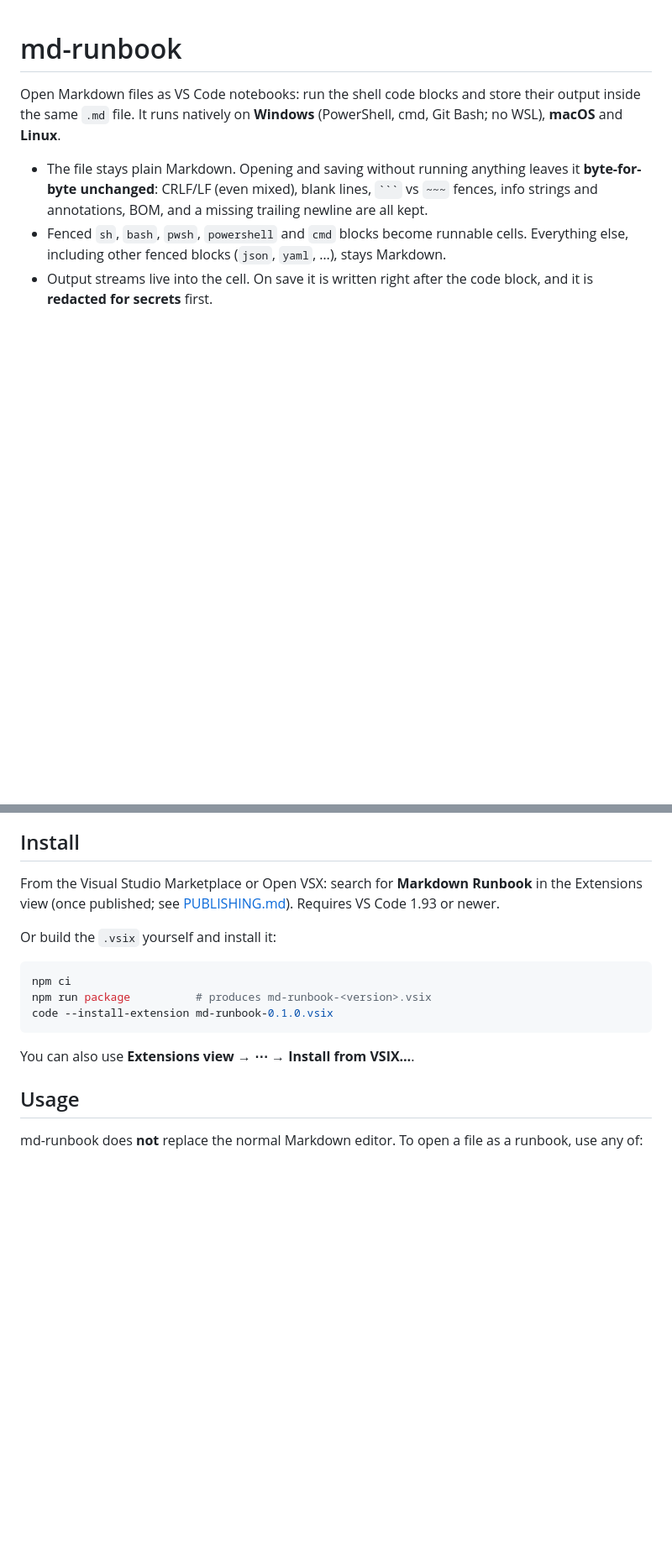
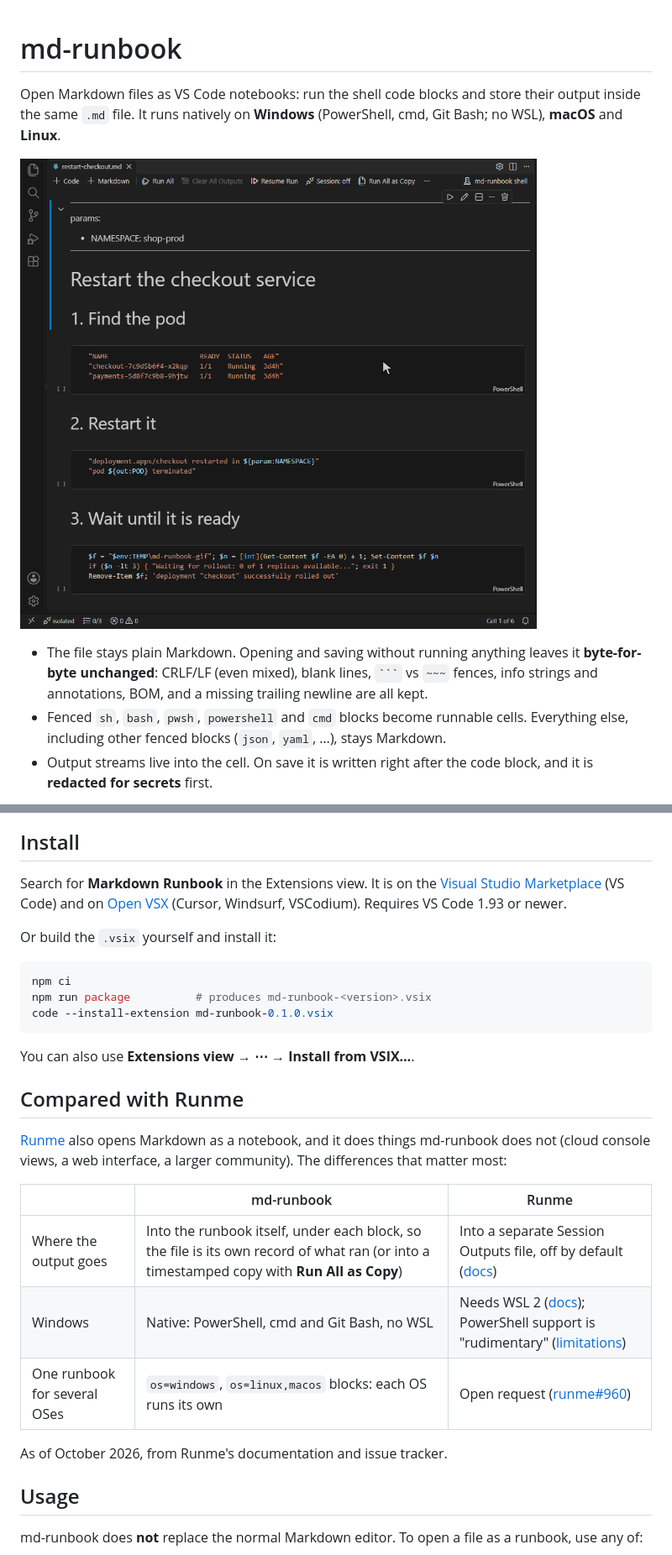
Before and after one commit to smojon/md-runbook, a Markdown page: README.md, 2 parts joined by grey strips. Shown at 84% size. Drawn GitHub-style; pictures changed too: docs/demo.gif (added); blank space fills up the shorter version.

````diff
--- a/README.md
+++ b/README.md
@@ -3,6 +3,8 @@
 Open Markdown files as VS Code notebooks: run the shell code blocks and store their output
 inside the same `.md` file. It runs natively on **Windows** (PowerShell, cmd, Git Bash; no WSL),
 **macOS** and **Linux**.
+
+![Run All on a runbook, then the same file as plain Markdown with the output saved in it](docs/demo.gif)
 
 - The file stays plain Markdown. Opening and saving without running anything leaves it
   **byte-for-byte unchanged**: CRLF/LF (even mixed), blank lines, `` ``` `` vs `~~~` fences, info
@@ -20,8 +22,10 @@ The same file saved and opened as plain Markdown, with output blocks and redacte
 
 ## Install
 
-From the Visual Studio Marketplace or Open VSX: search for **Markdown Runbook** in the Extensions
-view (once published; see [PUBLISHING.md](PUBLISHING.md)). Requires VS Code 1.93 or newer.
+Search for **Markdown Runbook** in the Extensions view. It is on the
+[Visual Studio Marketplace](https://marketplace.visualstudio.com/items?itemName=smojon.md-runbook)
+(VS Code) and on [Open VSX](https://open-vsx.org/extension/smojon/md-runbook) (Cursor, Windsurf,
+VSCodium). Requires VS Code 1.93 or newer.
 
 Or build the `.vsix` yourself and install it:
 
@@ -32,6 +36,19 @@ code --install-extension md-runbook-0.1.0.vsix
 ```
 
 You can also use **Extensions view → ⋯ → Install from VSIX…**.
+
+## Compared with Runme
+
+[Runme](https://runme.dev) also opens Markdown as a notebook, and it does things md-runbook does
+not (cloud console views, a web interface, a larger community). The differences that matter most:
+
+| | md-runbook | Runme |
+|---|---|---|
+| Where the output goes | Into the runbook itself, under each block, so the file is its own record of what ran (or into a timestamped copy with **Run All as Copy**) | Into a separate Session Outputs file, off by default ([docs](https://docs.runme.dev/usage/auto-save)) |
+| Windows | Native: PowerShell, cmd and Git Bash, no WSL | Needs WSL 2 ([docs](https://docs.runme.dev/installation/windows)); PowerShell support is "rudimentary" ([limitations](https://docs.runme.dev/resources/limitations)) |
+| One runbook for several OSes | `os=windows`, `os=linux,macos` blocks: each OS runs its own | Open request ([runme#960](https://github.com/runmedev/runme/issues/960)) |
+
+As of October 2026, from Runme's documentation and issue tracker.
 
 ## Usage
 
````
Also changed, not shown: docs/screenshots.md (+7 -0 lines), 2 other files.
